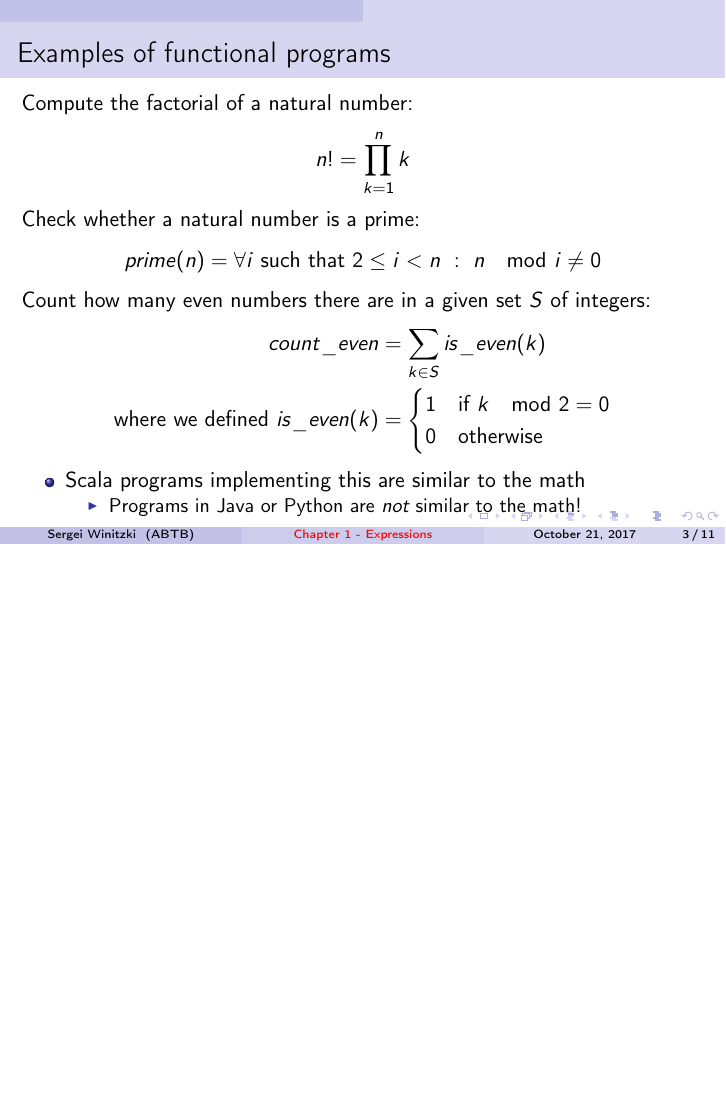
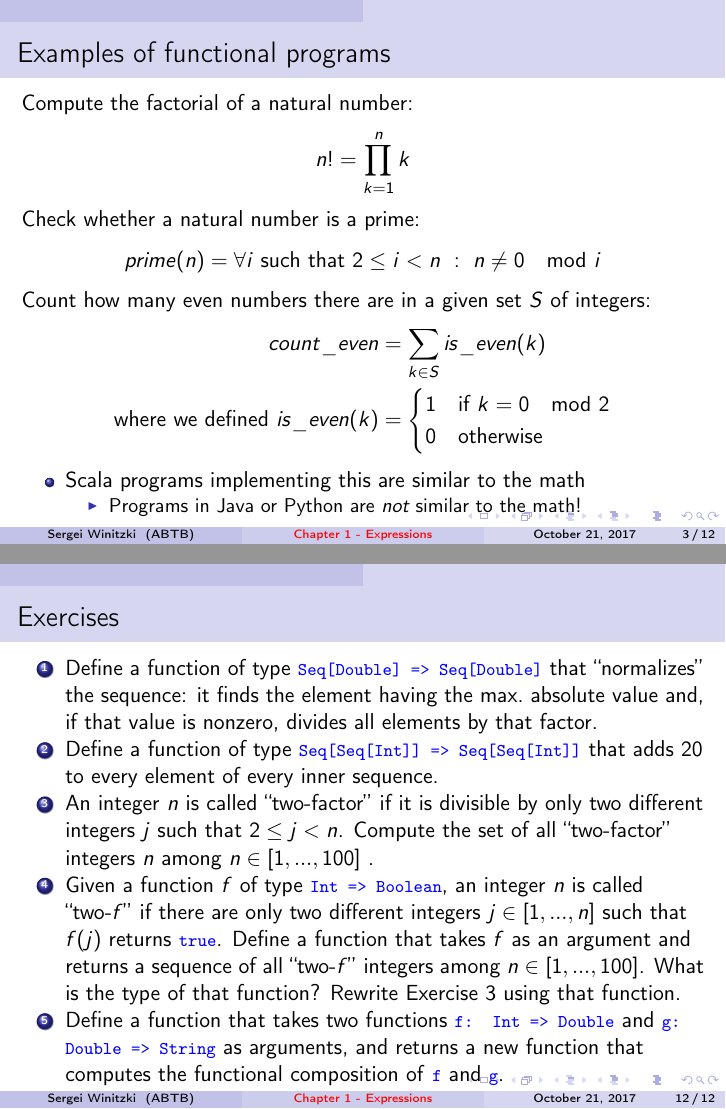
Before and after one commit to winitzki/talks, LaTeX slides (ftt-fp/01-values-types-expressions.tex): page 3 of 11 before the commit and pages 3 and 12 of 12 after it, the two joined at a grey line, the shorter picture padded with empty space. Compiled offline with pdfLaTeX.

Commit message:
add exercises

```diff
--- a/ftt-fp/01-values-types-expressions.tex
+++ b/ftt-fp/01-values-types-expressions.tex
@@ -85,14 +85,14 @@ n!=\prod_{k=1}^{n}k
 
 Check whether a natural number is a prime:
 \[
-prime(n)=\forall i\text{ such that }2\leq i<n\ :\ n\mod i\neq0
+prime(n)=\forall i\text{ such that }2\leq i<n\ :\ n\neq0\mod i
 \]
 
 Count how many even numbers there are in a given set $S$ of integers:
 \begin{align*}
 count\_even & =\sum_{k\in S}is\_even(k)\\
 \text{where we defined }is\_even(k) & =\begin{cases}
-1 & \text{if }k\mod2=0\\
+1 & \text{if }k=0\mod2\\
 0 & \text{otherwise}
 \end{cases}
 \end{align*}
@@ -355,4 +355,32 @@ Why can't we solve such problems yet?
 \end{itemize}
 \end{frame}
 
+\begin{frame}{Exercises}
+
+\begin{enumerate}
+\item Define a function of type \texttt{\textcolor{blue}{\footnotesize{}Seq{[}Double{]}
+=> Seq{[}Double{]}}} that ``normalizes'' the sequence: it finds
+the element having the max.~absolute value and, if that value is
+nonzero, divides all elements by that factor.
+\item Define a function of type \texttt{\textcolor{blue}{\footnotesize{}Seq{[}Seq{[}Int{]}{]}
+=> Seq{[}Seq{[}Int{]}{]}}} that adds 20 to every element of every
+inner sequence.
+\item An integer $n$ is called ``two-factor'' if it is divisible by only
+two different integers $j$ such that $2\leq j<n$. Compute the set
+of all ``two-factor'' integers $n$ among $n\in[1,...,100]$ .
+\item Given a function $f$ of type \texttt{\textcolor{blue}{\footnotesize{}Int
+=> Boolean}}, an integer $n$ is called ``two-$f$'' if there are
+only two different integers $j\in[1,...,n]$ such that $f(j)$ returns
+\texttt{\textcolor{blue}{\footnotesize{}true}}. Define a function
+that takes $f$ as an argument and returns a sequence of all ``two-$f$''
+integers among $n\in[1,...,100]$. What is the type of that function?
+Rewrite Exercise~3 using that function.
+\item Define a function that takes two functions \texttt{\textcolor{blue}{\footnotesize{}f: Int
+=> Double}} and \texttt{\textcolor{blue}{\footnotesize{}g: Double
+=> String}} as arguments, and returns a new function that computes
+the functional composition of \texttt{\textcolor{blue}{\footnotesize{}f}}
+and \texttt{\textcolor{blue}{\footnotesize{}g}}.
+\end{enumerate}
+\end{frame}
+
 \end{document}
```
Also changed, not shown: ftt-fp/01-values-types-expressions.pdf, ftt-fp/01-values-types-expressions.tex (2 more changed lines), 1 other file.
